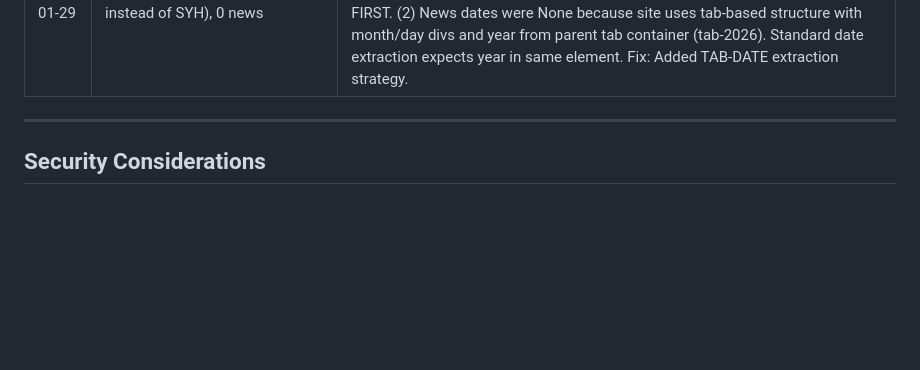
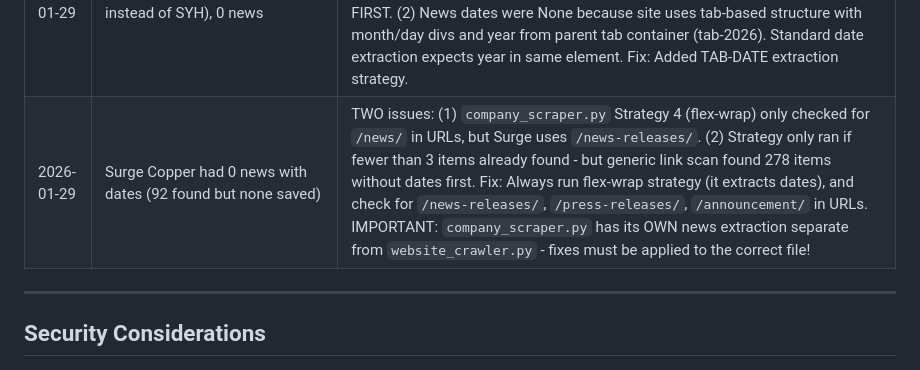
Before and after one commit to adamdasovich/goldventure, a Markdown page: CLAUDE.md, the part around the change. GitHub-like rendering; blank space fills up the shorter version.

Commit message:
Document Surge Copper fix in CLAUDE.md

```diff
--- a/CLAUDE.md
+++ b/CLAUDE.md
@@ -590,6 +590,7 @@ When Claude makes a mistake and gets corrected, add it here:
 | 2026-01-29 | Silvercorp Metals had 0 news items | Website uses Beaver Builder (JavaScript page builder) to render news content dynamically. Standard HTML scraping returns only CSS/JS infrastructure, not actual news. Fix: Added WordPress REST API support - check `/wp-json/wp/v2/posts` endpoint which returns news as JSON. Many WordPress sites have this API enabled by default. Result: 103 news items scraped. |
 | 2026-01-29 | Sitka Gold onboarding was slow (30s timeouts) | `company_scraper.py` line 290-291 added `s` suffix to pluralize keywords like `release` -> `releases`, but `news` is already plural, creating invalid `/newss/` URLs that each caused 30-second timeouts. Fix: Only add `s` suffix if keyword doesn't already end in `s`. |
 | 2026-01-29 | Skyharbour: wrong ticker (FCU instead of SYH), 0 news | TWO bugs: (1) Ticker extraction searched full page text BEFORE checking reverse pattern in ticker elements - found "TSX: FCU" (Fission Uranium mentioned in body text) instead of "SYH: TSX.V" in header. Fix: Check ALL patterns (including reverse SYH: TSX.V format) in targeted ticker elements FIRST. (2) News dates were None because site uses tab-based structure with month/day divs and year from parent tab container (tab-2026). Standard date extraction expects year in same element. Fix: Added TAB-DATE extraction strategy. |
+| 2026-01-29 | Surge Copper had 0 news with dates (92 found but none saved) | TWO issues: (1) `company_scraper.py` Strategy 4 (flex-wrap) only checked for `/news/` in URLs, but Surge uses `/news-releases/`. (2) Strategy only ran if fewer than 3 items already found - but generic link scan found 278 items without dates first. Fix: Always run flex-wrap strategy (it extracts dates), and check for `/news-releases/`, `/press-releases/`, `/announcement/` in URLs. IMPORTANT: `company_scraper.py` has its OWN news extraction separate from `website_crawler.py` - fixes must be applied to the correct file! |
 
 ---
 
```
